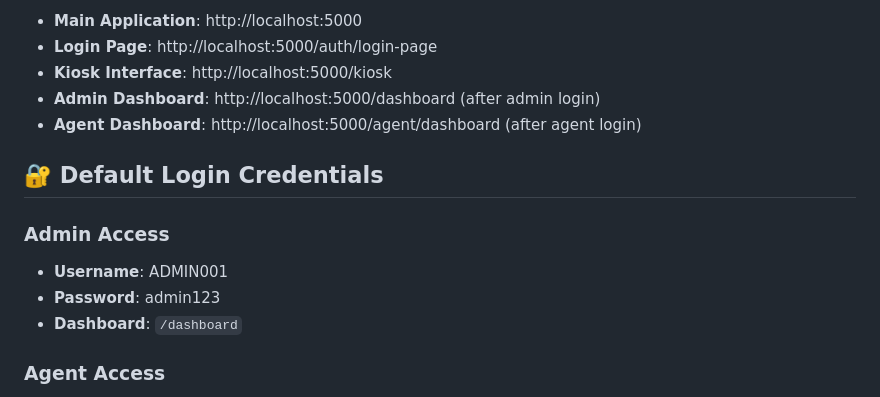
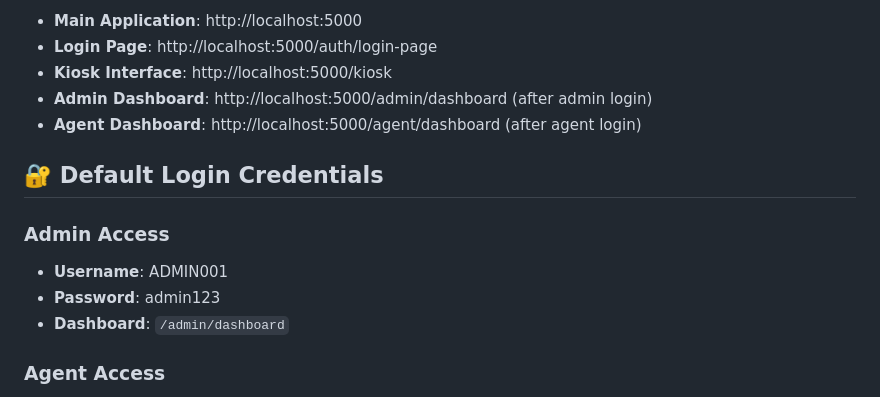
Before and after one commit to mgadaphy/CNI-Digital-Queue-Management-System, a Markdown page: README.md, the part around the change. Drawn GitHub-style.

```diff
--- a/README.md
+++ b/README.md
@@ -64,7 +64,7 @@ python run.py
 - **Main Application**: http://localhost:5000
 - **Login Page**: http://localhost:5000/auth/login-page
 - **Kiosk Interface**: http://localhost:5000/kiosk
-- **Admin Dashboard**: http://localhost:5000/dashboard (after admin login)
+- **Admin Dashboard**: http://localhost:5000/admin/dashboard (after admin login)
 - **Agent Dashboard**: http://localhost:5000/agent/dashboard (after agent login)
 
 ## 🔐 Default Login Credentials
@@ -72,7 +72,7 @@ python run.py
 ### Admin Access
 - **Username**: ADMIN001
 - **Password**: admin123
-- **Dashboard**: `/dashboard`
+- **Dashboard**: `/admin/dashboard`
 
 ### Agent Access
 - **Username**: AGT001 (Marie Kouassi)
```
Also changed, not shown: CHANGELOG.md (+2 -2 lines), ISSUES.md (+4 -4 lines).
